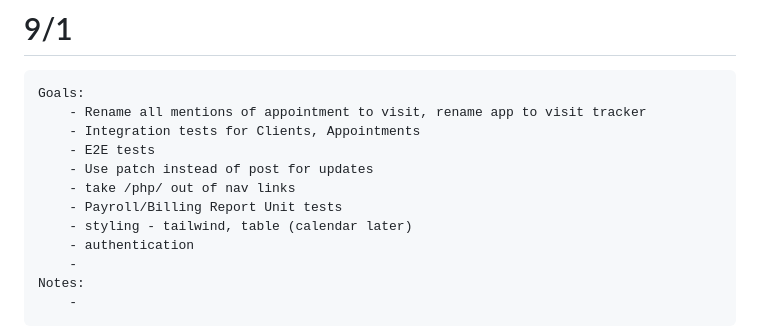
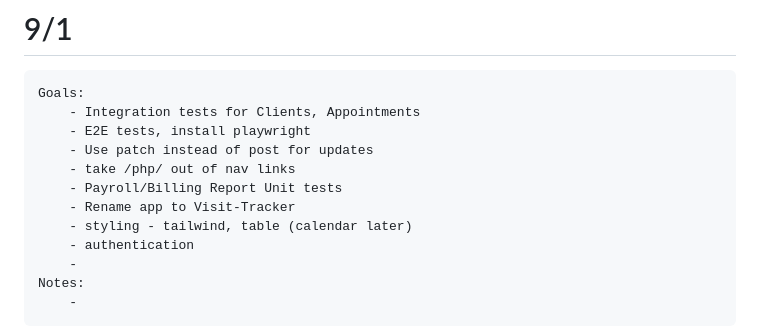
Before and after one commit to NicolasMurphy/appointment_tracker, a Markdown page: journal.md, the part around the change. Rendered like a GitHub page.

Commit message:
journaling

```diff
--- a/journal.md
+++ b/journal.md
@@ -1,12 +1,12 @@
 # 9/1
 
     Goals:
-        - Rename all mentions of appointment to visit, rename app to visit tracker
         - Integration tests for Clients, Appointments
-        - E2E tests
+        - E2E tests, install playwright
         - Use patch instead of post for updates
         - take /php/ out of nav links
         - Payroll/Billing Report Unit tests
+        - Rename app to Visit-Tracker
         - styling - tailwind, table (calendar later)
         - authentication
         -
```
Also changed, not shown: README.md (+1 -1 lines).
